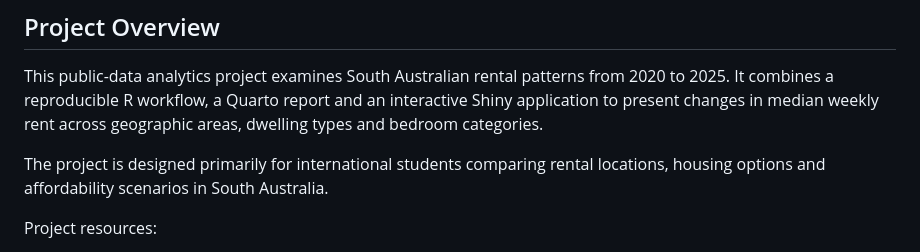
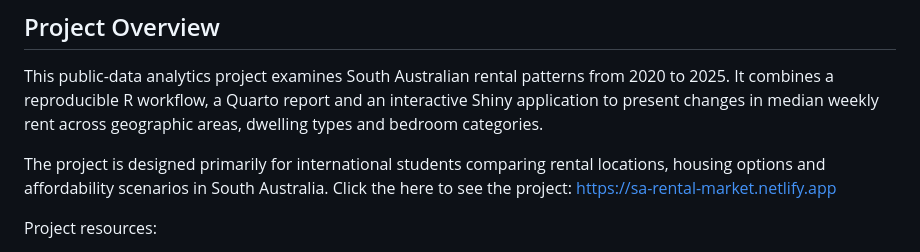
Before and after one commit to mdsoadsolaiman/Advanced-Analytics, a Markdown page: Public Data Analytics/South Australia Rental Market Analytics for International Students/README.md, the part around the change. Drawn GitHub-style.

```diff
--- a/Public Data Analytics/South Australia Rental Market Analytics for International Students/README.md
+++ b/Public Data Analytics/South Australia Rental Market Analytics for International Students/README.md
@@ -6,7 +6,7 @@ Rental Affordability, Geographic Differences and Housing-Type Trends
 
 This public-data analytics project examines South Australian rental patterns from 2020 to 2025. It combines a reproducible R workflow, a Quarto report and an interactive Shiny application to present changes in median weekly rent across geographic areas, dwelling types and bedroom categories.
 
-The project is designed primarily for international students comparing rental locations, housing options and affordability scenarios in South Australia.
+The project is designed primarily for international students comparing rental locations, housing options and affordability scenarios in South Australia. Click the here to see the project: https://sa-rental-market.netlify.app
 
 Project resources:
 
```
